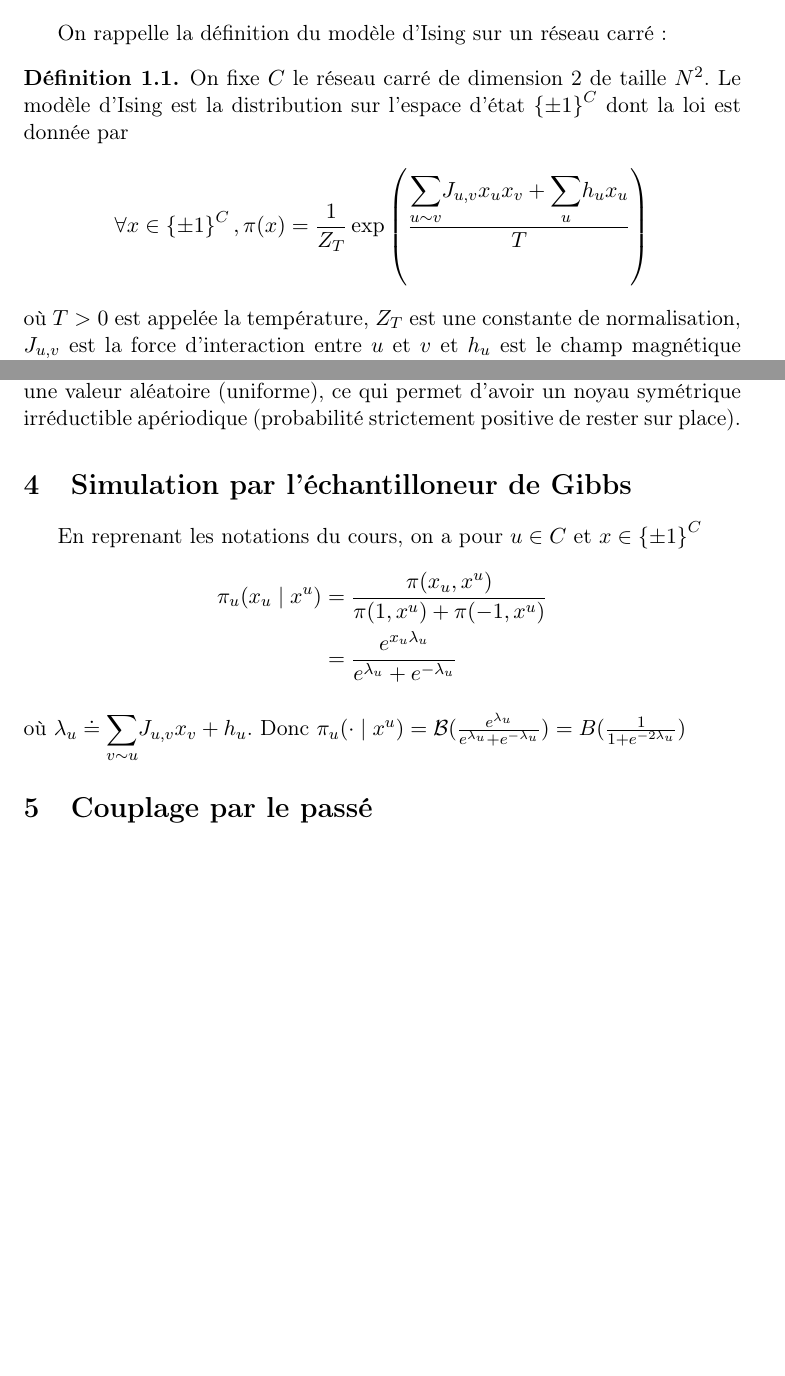
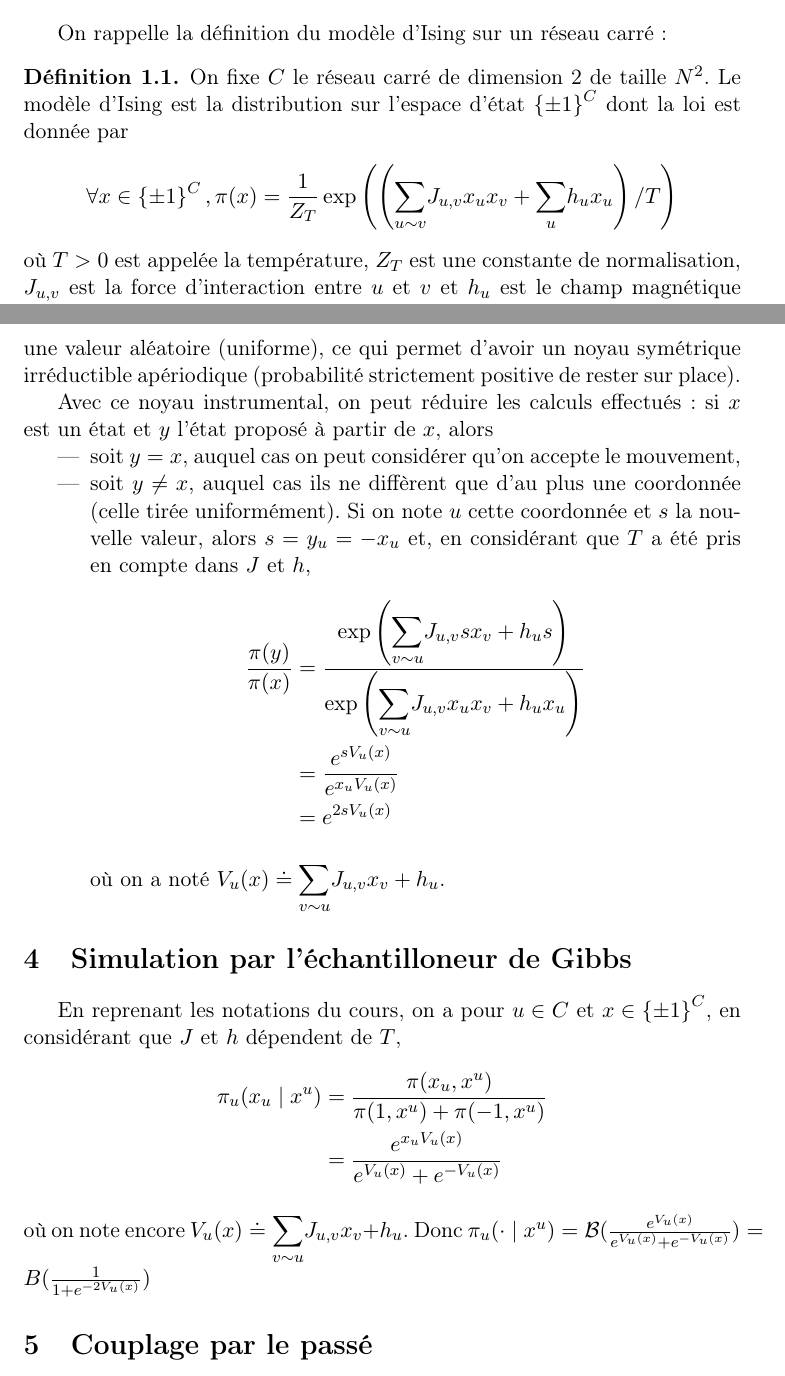
Before and after one commit to rakotoshmu/Ising, a LaTeX document (cr_map655b_Enfroy_Rakotonirina--Ricquebourg.tex): two parts of pages 1 and 2 of 2 before the commit and two parts of pages 1 and 2 of 3 after it, joined at a grey line, cut so that both start at the same text, the shorter picture padded with empty space. Compiled offline with pdfLaTeX.

Commit message:
Optimisation Metropolis-Hastings

```diff
--- a/cr_map655b_Enfroy_Rakotonirina--Ricquebourg.tex
+++ b/cr_map655b_Enfroy_Rakotonirina--Ricquebourg.tex
@@ -23,7 +23,7 @@
 On rappelle la définition du modèle d'Ising sur un réseau carré :
 \begin{definition}
 On fixe $C$ le réseau carré de dimension 2 de taille $N^2$. Le modèle d'Ising est la distribution sur l'espace d'état $\set{\pm 1}^C$ dont la loi est donnée par
-$$\forall x \in \set{\pm 1}^C, \pi(x) = \frac{1}{Z_T} \exp \left( \frac{\somme{u\sim v}{} J_{u,v} x_{u} x_{v} + \somme{u}{} h_{u} x_{u}}{T} \right)$$
+$$\forall x \in \set{\pm 1}^C, \pi(x) = \frac{1}{Z_T} \exp \left(\left( \somme{u\sim v}{} J_{u,v} x_{u} x_{v} + \somme{u}{} h_{u} x_{u} \right)/T\right)$$
 où $T>0$ est appelée la température, $Z_T$ est une constante de normalisation, $J_{u,v}$ est la force d'interaction entre $u$ et $v$ et $h_{u}$ est le champ magnétique extérieur en $u$.
 \end{definition}
 
@@ -38,15 +38,28 @@ En petite taille, on peut faire une simulation naïve. Pour cela, on numérote l
 
 Nous avons implémenté l'algorithme de Metropolis-Hastings en utilisant la fonction de rejet de Metropolis-Hastings. Pour le choix du noyau instrumental $Q$, nous avons choisi de donner à une coordonnée aléatoire (uniforme) une valeur aléatoire (uniforme), ce qui permet d'avoir un noyau symétrique irréductible apériodique (probabilité strictement positive de rester sur place).
 
+Avec ce noyau instrumental, on peut réduire les calculs effectués : si $x$ est un état et $y$ l'état proposé à partir de $x$, alors
+\begin{itemize}
+	\item soit $y = x$, auquel cas on peut considérer qu'on accepte le mouvement,
+	\item soit $y \neq x$, auquel cas ils ne diffèrent que d'au plus une coordonnée (celle tirée uniformément). Si on note $u$ cette coordonnée et $s$ la nouvelle valeur, alors $s = y_u = - x_u$ et, en considérant que $T$ a été pris en compte dans $J$ et $h$,
+	\begin{align*}
+	\frac{\pi(y)}{\pi(x)}
+	&= \frac{\exp \left( \somme{v \sim u}{} J_{u,v} s x_{v} + h_{u} s \right)}{\exp \left( \somme{v \sim u}{} J_{u,v} x_{u} x_{v} + h_{u} x_{u} \right)}\\
+	&= \frac{e^{s V_u(x)}}{e^{x_{u} V_u(x)}}\\
+	&= e^{2 s V_u(x)}
+	\end{align*}
+	où on a noté $V_u(x) \doteq \somme{v \sim u}{} J_{u,v} x_v + h_u$.
+\end{itemize}
+
 \section{Simulation par l'échantilloneur de Gibbs}
 
-En reprenant les notations du cours, on a pour $u \in C$ et $x \in \set{\pm 1}^C$
+En reprenant les notations du cours, on a pour $u \in C$ et $x \in \set{\pm 1}^C$, en considérant que $J$ et $h$ dépendent de $T$,
 \begin{align*}
 \pi_u(x_u \mid x^u)
 &= \frac{\pi(x_u,x^u)}{\pi(1,x^u) + \pi(-1,x^u)}\\
-&= \frac{e^{x_u \lambda_u}}{e^{\lambda_u} + e^{-\lambda_u}}
+&= \frac{e^{x_u V_u(x)}}{e^{V_u(x)} + e^{-V_u(x)}}
 \end{align*}
-où $\lambda_u \doteq \somme{v \sim u}{} J_{u,v} x_v + h_u$. Donc $\pi_u(\cdot \mid x^u) = \mathcal B(\frac{e^{\lambda_u}}{e^{\lambda_u} + e^{-\lambda_u}}) = B(\frac{1}{1 + e^{-2\lambda_u}})$
+où on note encore $V_u(x) \doteq \somme{v \sim u}{} J_{u,v} x_v + h_u$. Donc $\pi_u(\cdot \mid x^u) = \mathcal B(\frac{e^{V_u(x)}}{e^{V_u(x)} + e^{-V_u(x)}}) = B(\frac{1}{1 + e^{-2V_u(x)}})$
 
 \section{Couplage par le passé}
 
```
Also changed, not shown: cr_map655b_Enfroy_Rakotonirina--Ricquebourg.pdf, 3 other files.
